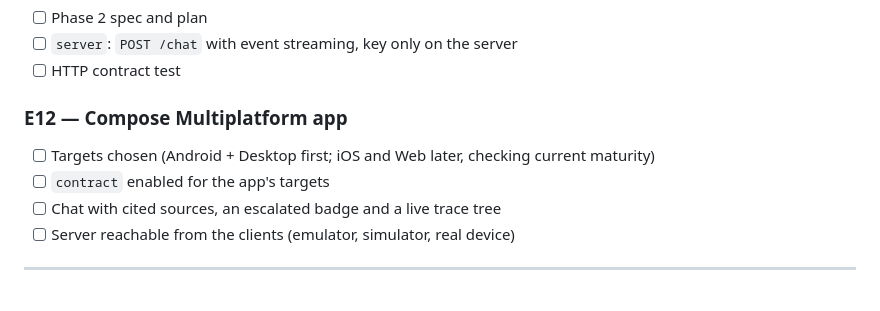
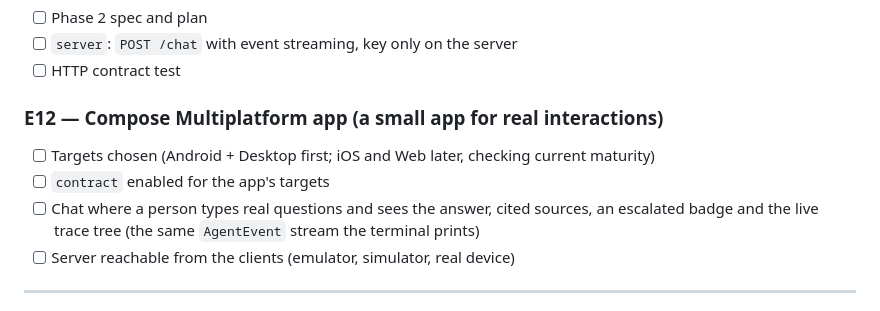
Before and after one commit to diegoferreiracaetano/dsupport-kt, a Markdown page: CHECKLIST.md, the part around the change. GitHub-like rendering.

```diff
--- a/CHECKLIST.md
+++ b/CHECKLIST.md
@@ -116,10 +116,10 @@ A new project, separate from the `DsupportKotlin` study. Kotlin Multiplatform, C
 - [ ] `server`: `POST /chat` with event streaming, key only on the server
 - [ ] HTTP contract test
 
-### E12 — Compose Multiplatform app
+### E12 — Compose Multiplatform app (a small app for real interactions)
 - [ ] Targets chosen (Android + Desktop first; iOS and Web later, checking current maturity)
 - [ ] `contract` enabled for the app's targets
-- [ ] Chat with cited sources, an escalated badge and a live trace tree
+- [ ] Chat where a person types real questions and sees the answer, cited sources, an escalated badge and the live trace tree (the same `AgentEvent` stream the terminal prints)
 - [ ] Server reachable from the clients (emulator, simulator, real device)
 
 ---
```
Also changed, not shown: CHECKLIST.pt-BR.md (+2 -2 lines).
